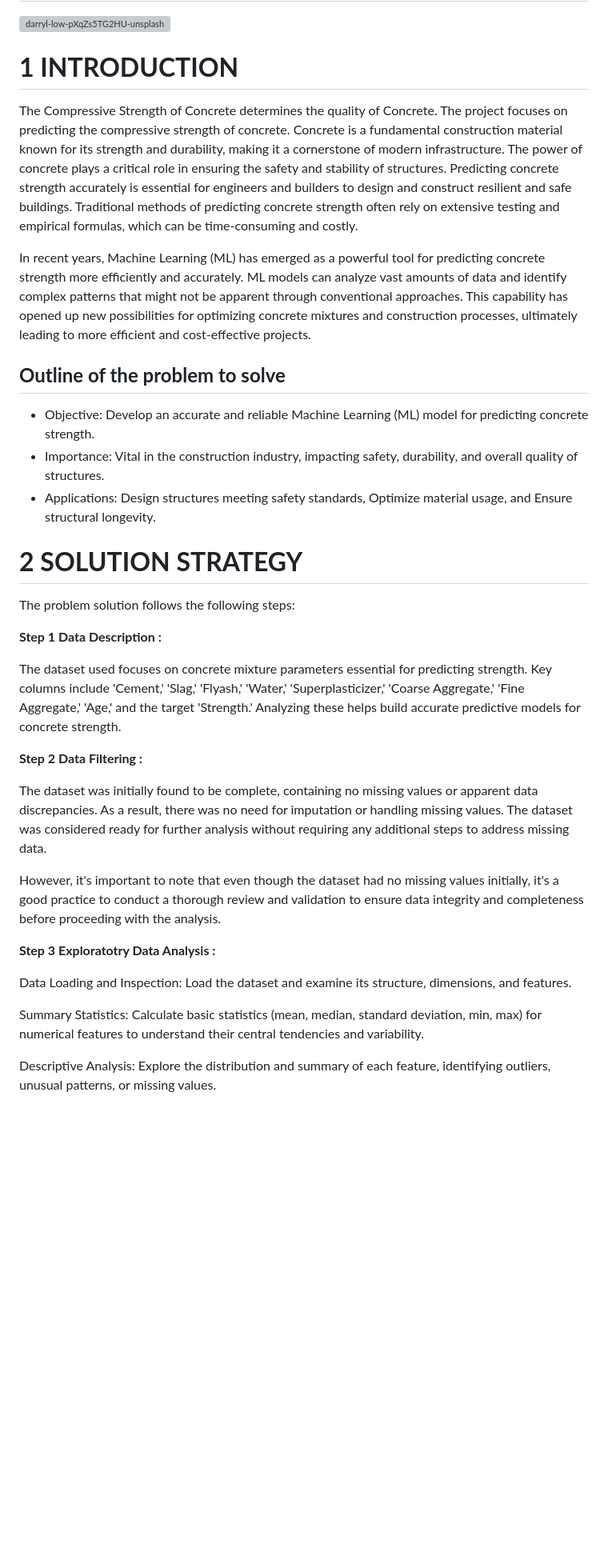
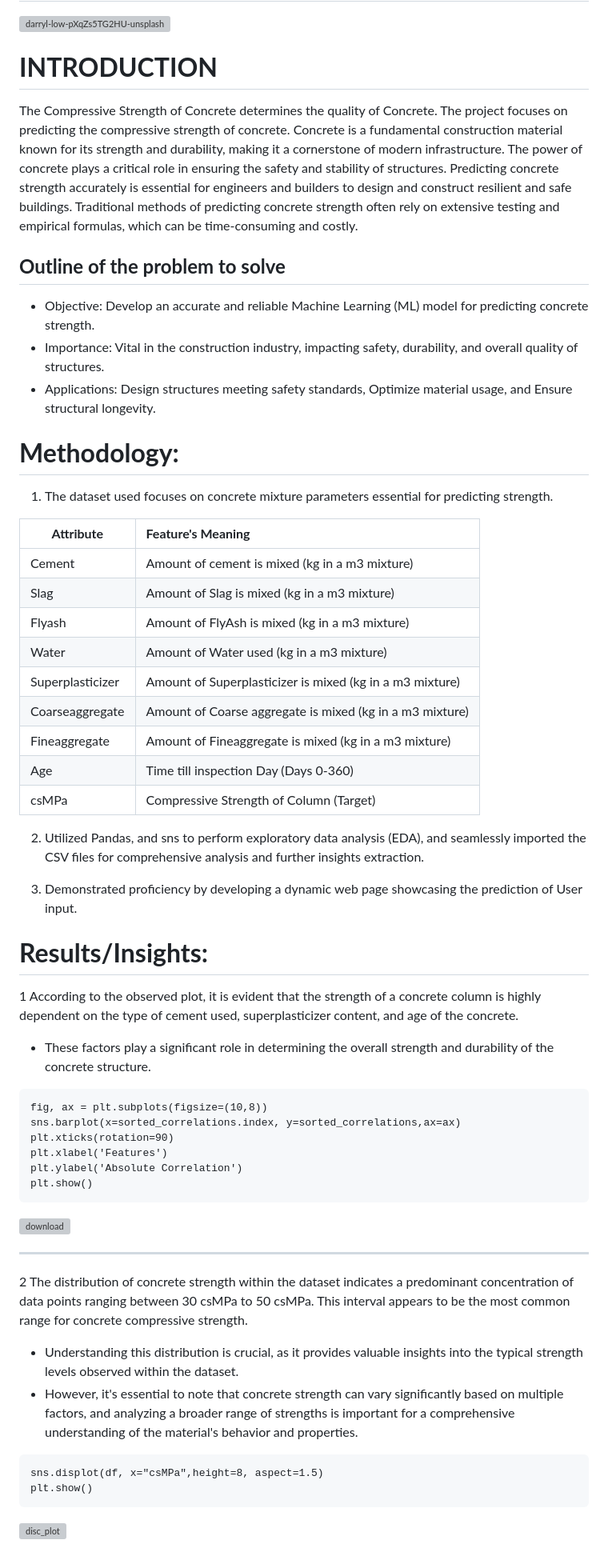
Before and after one commit to Jaydeep1-Chotaliya/Concrete_Strength_Prediction, a Markdown page: README.md, the part around one of its changes. Shown at 80% size. GitHub-like rendering; blank space fills up the shorter version; grey boxes are pictures that could not be loaded.

````diff
--- a/README.md
+++ b/README.md
@@ -1,11 +1,9 @@
 # Project Focus on concrete strength prediction.
 ![darryl-low-pXqZs5TG2HU-unsplash](https://github.com/Jaydeep1-Chotaliya/Concrete_Strength_Prediction/assets/129647680/1eea7415-cf06-418a-87aa-4cb0f7234d66)
 
-# **1 INTRODUCTION**
+# **INTRODUCTION**
 
 The Compressive Strength of Concrete determines the quality of Concrete. The project focuses on predicting the compressive strength of concrete. Concrete is a fundamental construction material known for its strength and durability, making it a cornerstone of modern infrastructure. The power of concrete plays a critical role in ensuring the safety and stability of structures. Predicting concrete strength accurately is essential for engineers and builders to design and construct resilient and safe buildings. Traditional methods of predicting concrete strength often rely on extensive testing and empirical formulas, which can be time-consuming and costly.
-
-In recent years, Machine Learning (ML) has emerged as a powerful tool for predicting concrete strength more efficiently and accurately. ML models can analyze vast amounts of data and identify complex patterns that might not be apparent through conventional approaches. This capability has opened up new possibilities for optimizing concrete mixtures and construction processes, ultimately leading to more efficient and cost-effective projects.
 
 ## **Outline of the problem to solve** ##
 
@@ -13,25 +11,50 @@ In recent years, Machine Learning (ML) has emerged as a powerful tool for predic
 * Importance: Vital in the construction industry, impacting safety, durability, and overall quality of structures.
 * Applications: Design structures meeting safety standards, Optimize material usage, and Ensure structural longevity.
 
-# **2 SOLUTION STRATEGY**
+# **Methodology:**
 
-The problem solution follows the following steps:
+1. The dataset used focuses on concrete mixture parameters essential for predicting strength.
 
-**Step 1 Data Description :**
+| **Attribute** | **Feature's Meaning** |
+| ------------- | :--- |
+| Cement  | Amount of cement is mixed (kg in a m3 mixture) |
+| Slag  | Amount of Slag is mixed (kg in a m3 mixture) |
+| Flyash  | Amount of FlyAsh is mixed (kg in a m3 mixture) |
+| Water  | Amount of Water used (kg in a m3 mixture) |
+| Superplasticizer  | Amount of Superplasticizer is mixed (kg in a m3 mixture) |
+| Coarseaggregate  | Amount of Coarse aggregate is mixed (kg in a m3 mixture) |
+| Fineaggregate  | Amount of Fineaggregate is mixed (kg in a m3 mixture) |
+| Age  | Time till inspection Day (Days 0-360) |
+| csMPa  | Compressive Strength of Column (Target) |
 
-The dataset used focuses on concrete mixture parameters essential for predicting strength. Key columns include 'Cement,' 'Slag,' 'Flyash,' 'Water,' 'Superplasticizer,' 'Coarse Aggregate,' 'Fine Aggregate,' 'Age,' and the target 'Strength.' Analyzing these helps build accurate predictive models for concrete strength.
+2. Utilized Pandas, and sns to perform exploratory data analysis (EDA), and seamlessly imported the CSV files for comprehensive analysis and further insights extraction.
 
-**Step 2 Data Filtering :**
+3. Demonstrated proficiency by developing a dynamic web page showcasing the prediction of User input.
 
-The dataset was initially found to be complete, containing no missing values or apparent data discrepancies. As a result, there was no need for imputation or handling missing values. The dataset was considered ready for further analysis without requiring any additional steps to address missing data.
+# **Results/Insights:** #
 
-However, it's important to note that even though the dataset had no missing values initially, it's a good practice to conduct a thorough review and validation to ensure data integrity and completeness before proceeding with the analysis.
+1 According to the observed plot, it is evident that the strength of a concrete column is highly dependent on the type of cement used, superplasticizer content, and age of the concrete.
+* These factors play a significant role in determining the overall strength and durability of the concrete structure.
 
-**Step 3 Exploratotry Data Analysis :**
+```
+fig, ax = plt.subplots(figsize=(10,8))
+sns.barplot(x=sorted_correlations.index, y=sorted_correlations,ax=ax)
+plt.xticks(rotation=90)
+plt.xlabel('Features')
+plt.ylabel('Absolute Correlation')
+plt.show()
+```
+![download](https://github.com/Jaydeep1-Chotaliya/Concrete_Strength_Prediction/assets/129647680/9c7f2621-7067-4728-8c72-3bfac3b0ac8e)
 
-Data Loading and Inspection: Load the dataset and examine its structure, dimensions, and features.
+-----------------------------------------------------------------------------------------------------------------------------------------------------------------------------------------
 
-Summary Statistics: Calculate basic statistics (mean, median, standard deviation, min, max) for numerical features to understand their central tendencies and variability.
+2 The distribution of concrete strength within the dataset indicates a predominant concentration of data points ranging between 30 csMPa to 50 csMPa. This interval appears to be the most common range for concrete compressive strength.
+* Understanding this distribution is crucial, as it provides valuable insights into the typical strength levels observed within the dataset.
+* However, it's essential to note that concrete strength can vary significantly based on multiple factors, and analyzing a broader range of strengths is important for a comprehensive understanding of the material's behavior and properties.
 
-Descriptive Analysis: Explore the distribution and summary of each feature, identifying outliers, unusual patterns, or missing values.
+```
+sns.displot(df, x="csMPa",height=8, aspect=1.5)
+plt.show()
+```
+![disc_plot](https://github.com/Jaydeep1-Chotaliya/Concrete_Strength_Prediction/assets/129647680/ecb01590-1436-4ac6-b362-63acad91e749)
 
````
Also changed, not shown: other parts of README.md (+11 -63 lines).
